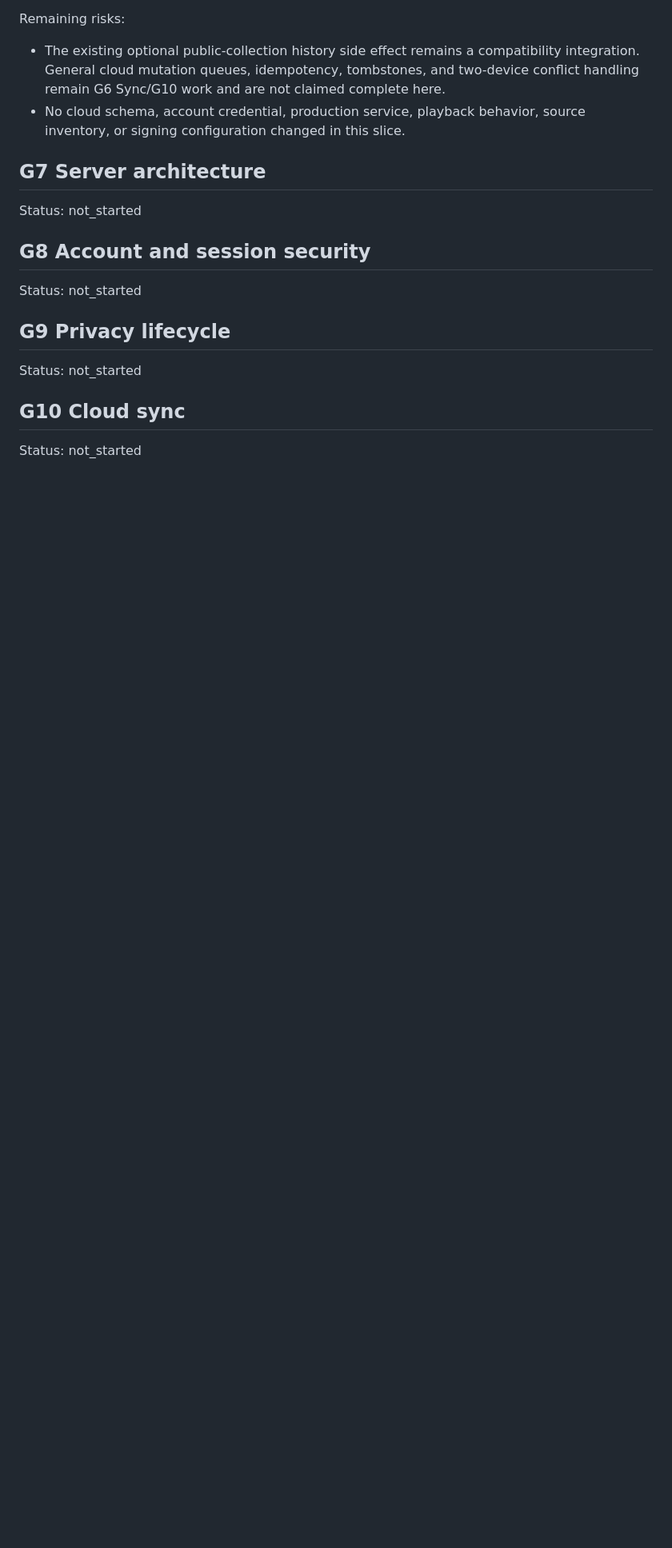
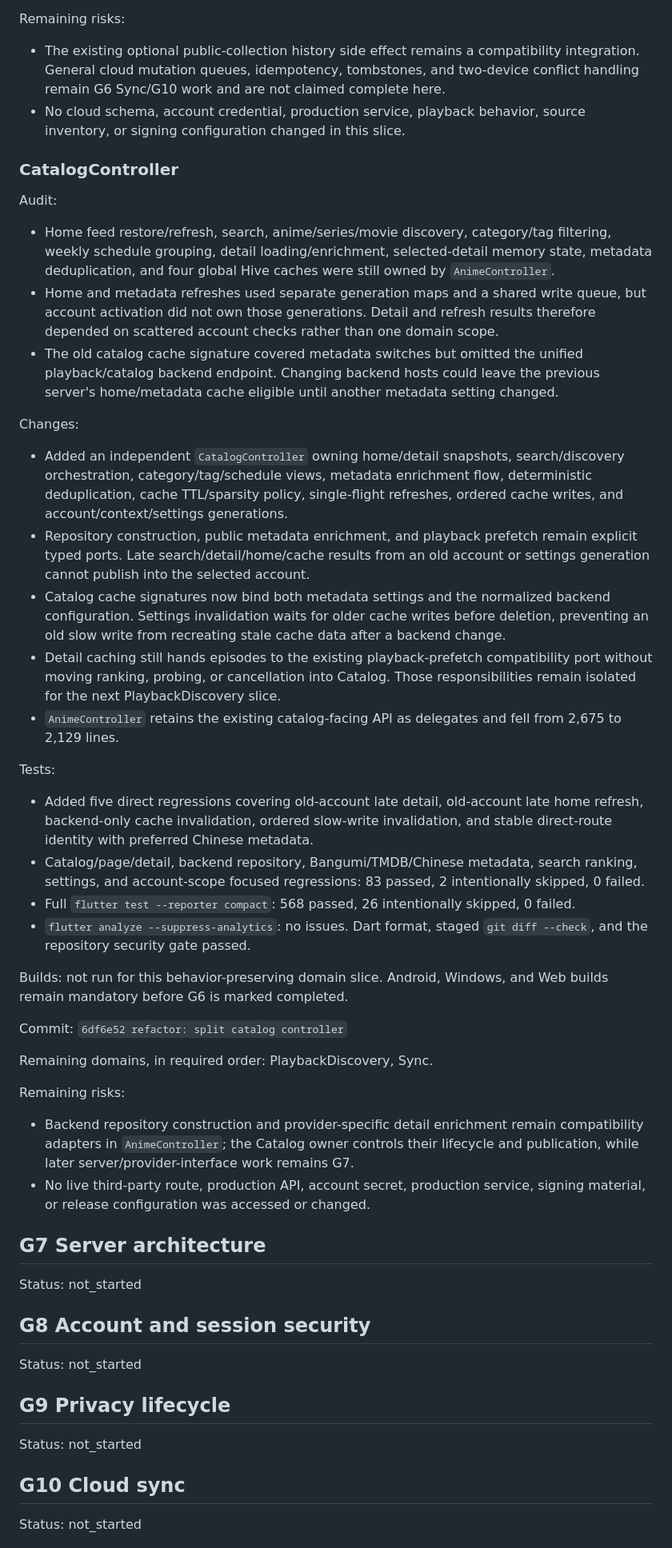
Before and after one commit to fanyong07/Zeluna, a Markdown page: docs/engineering-goal-progress.md, the part around one of its changes. Shown at 80% size. Drawn GitHub-style; blank space fills up the shorter version.

Commit message:
docs: record G6 catalog controller

```diff
--- a/docs/engineering-goal-progress.md
+++ b/docs/engineering-goal-progress.md
@@ -484,6 +484,40 @@ Remaining risks:
 - The existing optional public-collection history side effect remains a compatibility integration. General cloud mutation queues, idempotency, tombstones, and two-device conflict handling remain G6 Sync/G10 work and are not claimed complete here.
 - No cloud schema, account credential, production service, playback behavior, source inventory, or signing configuration changed in this slice.
 
+### CatalogController
+
+Audit:
+
+- Home feed restore/refresh, search, anime/series/movie discovery, category/tag filtering, weekly schedule grouping, detail loading/enrichment, selected-detail memory state, metadata deduplication, and four global Hive caches were still owned by `AnimeController`.
+- Home and metadata refreshes used separate generation maps and a shared write queue, but account activation did not own those generations. Detail and refresh results therefore depended on scattered account checks rather than one domain scope.
+- The old catalog cache signature covered metadata switches but omitted the unified playback/catalog backend endpoint. Changing backend hosts could leave the previous server's home/metadata cache eligible until another metadata setting changed.
+
+Changes:
+
+- Added an independent `CatalogController` owning home/detail snapshots, search/discovery orchestration, category/tag/schedule views, metadata enrichment flow, deterministic deduplication, cache TTL/sparsity policy, single-flight refreshes, ordered cache writes, and account/context/settings generations.
+- Repository construction, public metadata enrichment, and playback prefetch remain explicit typed ports. Late search/detail/home/cache results from an old account or settings generation cannot publish into the selected account.
+- Catalog cache signatures now bind both metadata settings and the normalized backend configuration. Settings invalidation waits for older cache writes before deletion, preventing an old slow write from recreating stale cache data after a backend change.
+- Detail caching still hands episodes to the existing playback-prefetch compatibility port without moving ranking, probing, or cancellation into Catalog. Those responsibilities remain isolated for the next PlaybackDiscovery slice.
+- `AnimeController` retains the existing catalog-facing API as delegates and fell from 2,675 to 2,129 lines.
+
+Tests:
+
+- Added five direct regressions covering old-account late detail, old-account late home refresh, backend-only cache invalidation, ordered slow-write invalidation, and stable direct-route identity with preferred Chinese metadata.
+- Catalog/page/detail, backend repository, Bangumi/TMDB/Chinese metadata, search ranking, settings, and account-scope focused regressions: 83 passed, 2 intentionally skipped, 0 failed.
+- Full `flutter test --reporter compact`: 568 passed, 26 intentionally skipped, 0 failed.
+- `flutter analyze --suppress-analytics`: no issues. Dart format, staged `git diff --check`, and the repository security gate passed.
+
+Builds: not run for this behavior-preserving domain slice. Android, Windows, and Web builds remain mandatory before G6 is marked completed.
+
+Commit: `6df6e52 refactor: split catalog controller`
+
+Remaining domains, in required order: PlaybackDiscovery, Sync.
+
+Remaining risks:
+
+- Backend repository construction and provider-specific detail enrichment remain compatibility adapters in `AnimeController`; the Catalog owner controls their lifecycle and publication, while later server/provider-interface work remains G7.
+- No live third-party route, production API, account secret, production service, signing material, or release configuration was accessed or changed.
+
 ## G7 Server architecture
 
 Status: not_started
```
Also changed, not shown: other parts of docs/engineering-goal-progress.md (+1 -1 lines).
